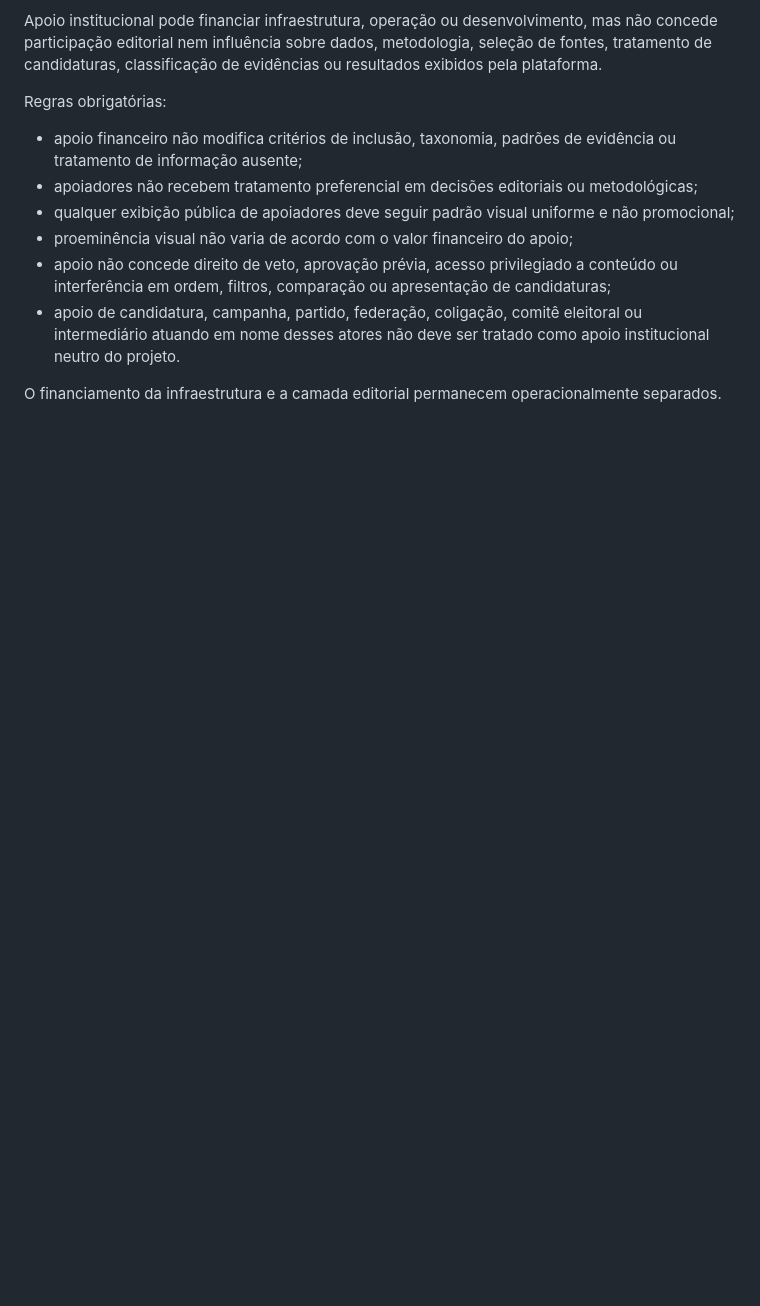
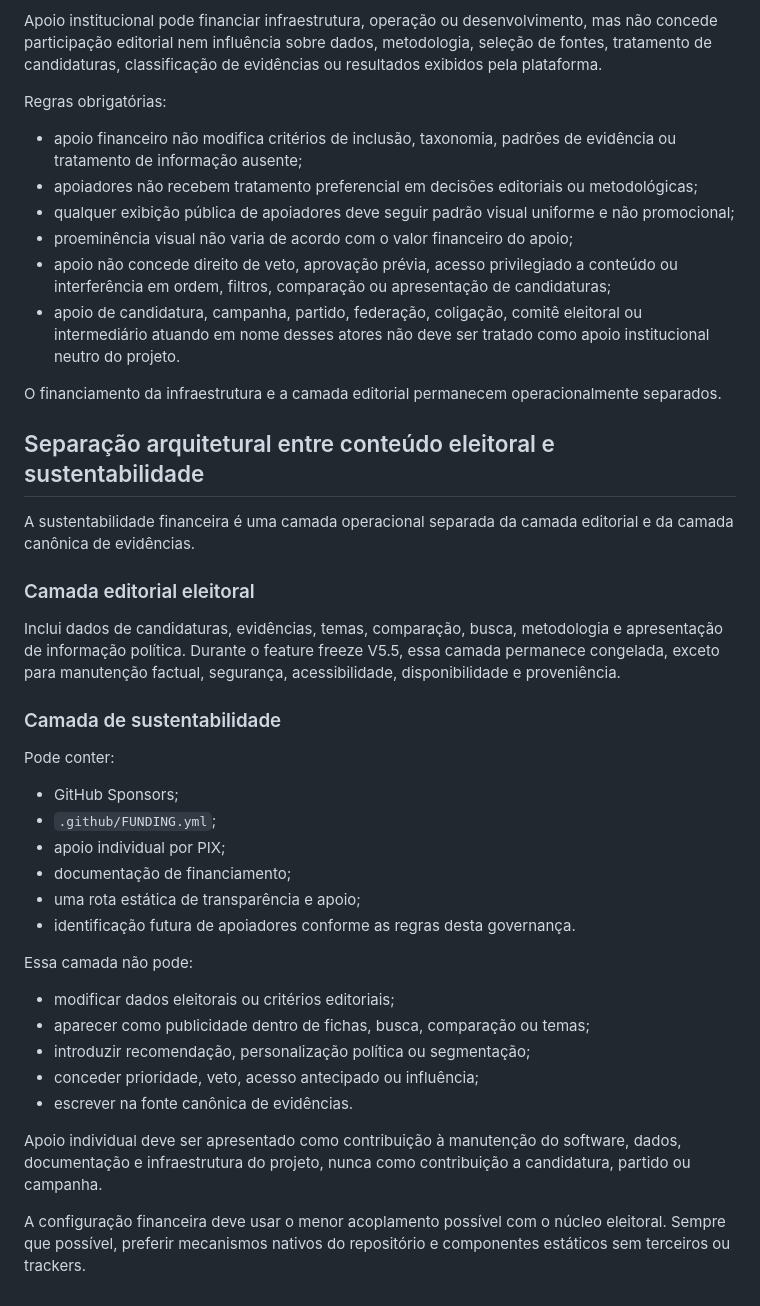
Before and after one commit to joyceradis/Quem-Votar, a Markdown page: docs/GOVERNANCE.md, the part around the change. Drawn GitHub-style; blank space fills up the shorter version.

Commit message:
docs: formalizar fronteira financeira e editorial

```diff
--- a/docs/GOVERNANCE.md
+++ b/docs/GOVERNANCE.md
@@ -185,3 +185,35 @@ Regras obrigatórias:
 - apoio de candidatura, campanha, partido, federação, coligação, comitê eleitoral ou intermediário atuando em nome desses atores não deve ser tratado como apoio institucional neutro do projeto.
 
 O financiamento da infraestrutura e a camada editorial permanecem operacionalmente separados.
+
+
+## Separação arquitetural entre conteúdo eleitoral e sustentabilidade
+
+A sustentabilidade financeira é uma camada operacional separada da camada editorial e da camada canônica de evidências.
+
+### Camada editorial eleitoral
+
+Inclui dados de candidaturas, evidências, temas, comparação, busca, metodologia e apresentação de informação política. Durante o feature freeze V5.5, essa camada permanece congelada, exceto para manutenção factual, segurança, acessibilidade, disponibilidade e proveniência.
+
+### Camada de sustentabilidade
+
+Pode conter:
+
+- GitHub Sponsors;
+- `.github/FUNDING.yml`;
+- apoio individual por PIX;
+- documentação de financiamento;
+- uma rota estática de transparência e apoio;
+- identificação futura de apoiadores conforme as regras desta governança.
+
+Essa camada não pode:
+
+- modificar dados eleitorais ou critérios editoriais;
+- aparecer como publicidade dentro de fichas, busca, comparação ou temas;
+- introduzir recomendação, personalização política ou segmentação;
+- conceder prioridade, veto, acesso antecipado ou influência;
+- escrever na fonte canônica de evidências.
+
+Apoio individual deve ser apresentado como contribuição à manutenção do software, dados, documentação e infraestrutura do projeto, nunca como contribuição a candidatura, partido ou campanha.
+
+A configuração financeira deve usar o menor acoplamento possível com o núcleo eleitoral. Sempre que possível, preferir mecanismos nativos do repositório e componentes estáticos sem terceiros ou trackers.
```
